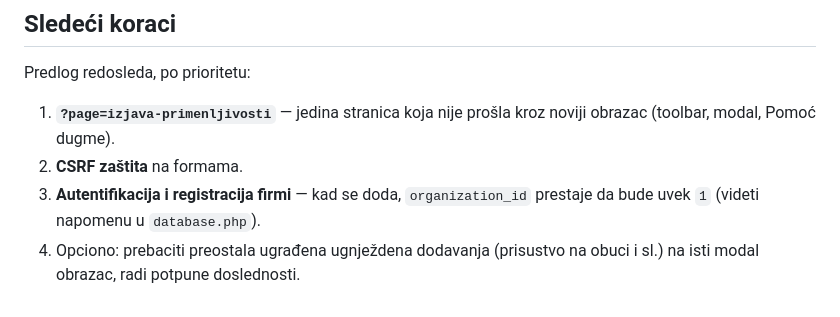
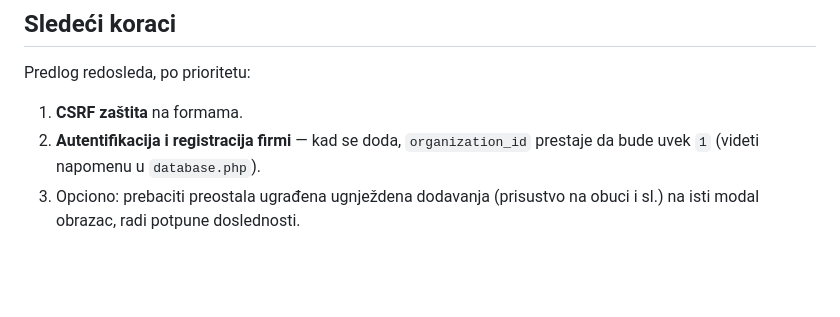
Before and after one commit to alennikolic/InfoSecRelax, a Markdown page: README.md, the part around the change. GitHub-like rendering; blank space fills up the shorter version.

```diff
--- a/README.md
+++ b/README.md
@@ -167,10 +167,8 @@ Redosled grupa "Rizik i planiranje" pre "Liderstvo" je namerna odluka
 
 Predlog redosleda, po prioritetu:
 
-1. **`?page=izjava-primenljivosti`** — jedina stranica koja nije prošla kroz
-   noviji obrazac (toolbar, modal, Pomoć dugme).
-2. **CSRF zaštita** na formama.
-3. **Autentifikacija i registracija firmi** — kad se doda, `organization_id`
+1. **CSRF zaštita** na formama.
+2. **Autentifikacija i registracija firmi** — kad se doda, `organization_id`
    prestaje da bude uvek `1` (videti napomenu u `database.php`).
-4. Opciono: prebaciti preostala ugrađena ugnježdena dodavanja (prisustvo na
+3. Opciono: prebaciti preostala ugrađena ugnježdena dodavanja (prisustvo na
    obuci i sl.) na isti modal obrazac, radi potpune doslednosti.
```
